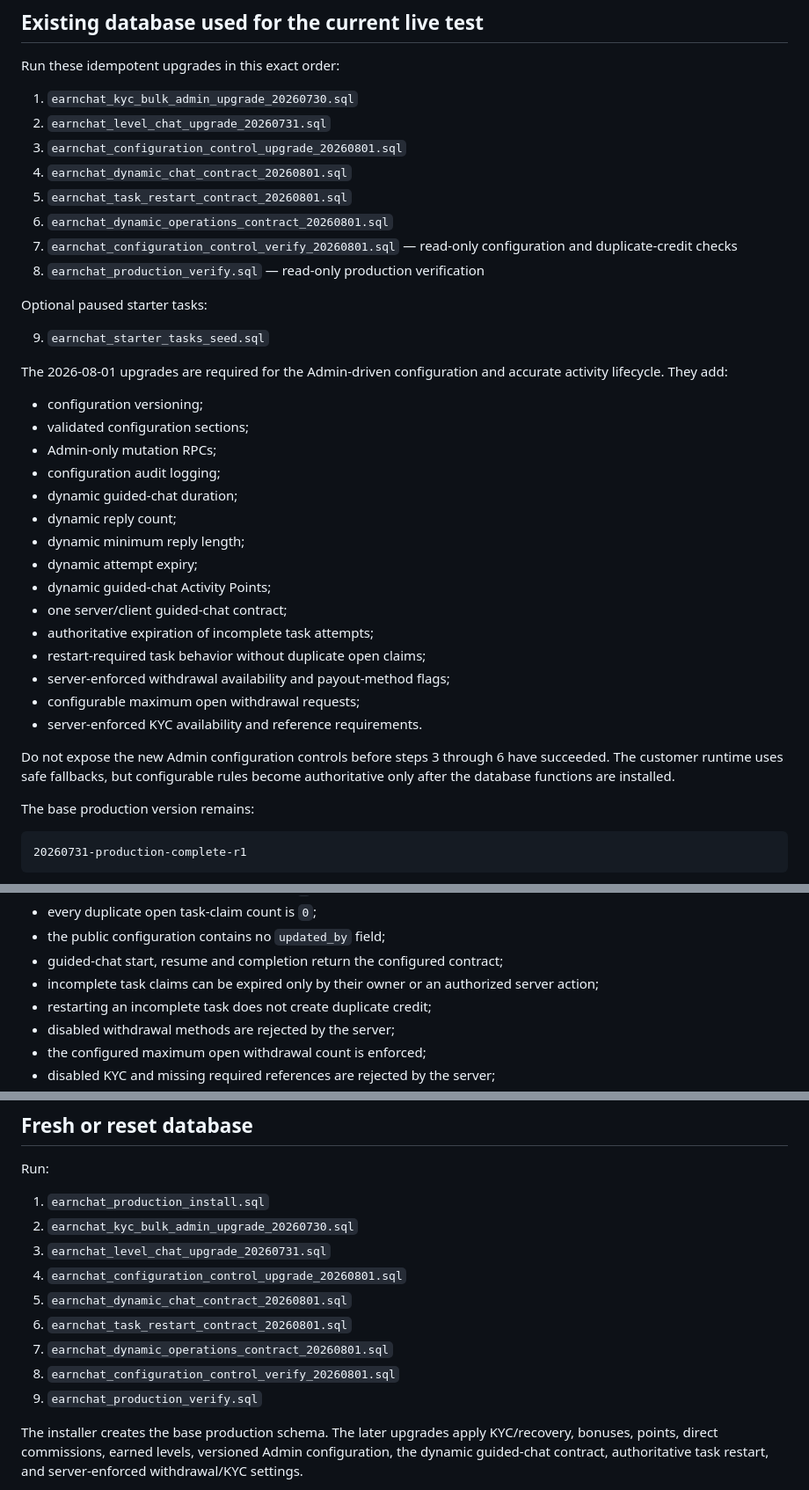
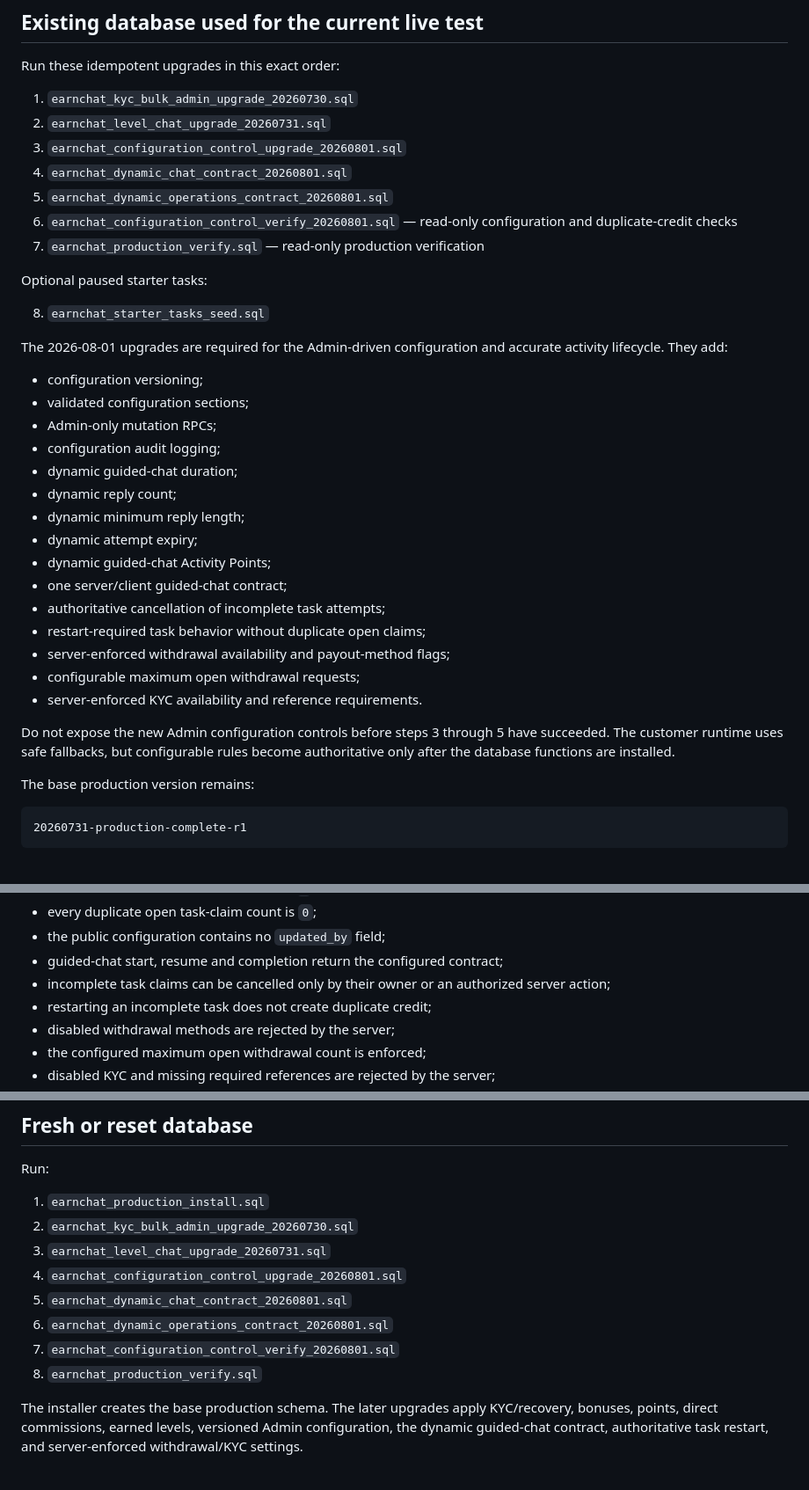
Before and after one commit to KSamtoclef/Earn-test, a Markdown page: supabase/PRODUCTION_RUN_ORDER.md, 3 parts joined by grey strips. Shown at 88% size. GitHub-like rendering.

Commit message:
Consolidate production SQL run order

```diff
--- a/supabase/PRODUCTION_RUN_ORDER.md
+++ b/supabase/PRODUCTION_RUN_ORDER.md
@@ -10,14 +10,13 @@ Run these idempotent upgrades in this exact order:
 2. `earnchat_level_chat_upgrade_20260731.sql`
 3. `earnchat_configuration_control_upgrade_20260801.sql`
 4. `earnchat_dynamic_chat_contract_20260801.sql`
-5. `earnchat_task_restart_contract_20260801.sql`
-6. `earnchat_dynamic_operations_contract_20260801.sql`
-7. `earnchat_configuration_control_verify_20260801.sql` — read-only configuration and duplicate-credit checks
-8. `earnchat_production_verify.sql` — read-only production verification
+5. `earnchat_dynamic_operations_contract_20260801.sql`
+6. `earnchat_configuration_control_verify_20260801.sql` — read-only configuration and duplicate-credit checks
+7. `earnchat_production_verify.sql` — read-only production verification
 
 Optional paused starter tasks:
 
-9. `earnchat_starter_tasks_seed.sql`
+8. `earnchat_starter_tasks_seed.sql`
 
 The 2026-08-01 upgrades are required for the Admin-driven configuration and accurate activity lifecycle. They add:
 
@@ -31,13 +30,13 @@ The 2026-08-01 upgrades are required for the Admin-driven configuration and accu
 - dynamic attempt expiry;
 - dynamic guided-chat Activity Points;
 - one server/client guided-chat contract;
-- authoritative expiration of incomplete task attempts;
+- authoritative cancellation of incomplete task attempts;
 - restart-required task behavior without duplicate open claims;
 - server-enforced withdrawal availability and payout-method flags;
 - configurable maximum open withdrawal requests;
 - server-enforced KYC availability and reference requirements.
 
-Do not expose the new Admin configuration controls before steps 3 through 6 have succeeded. The customer runtime uses safe fallbacks, but configurable rules become authoritative only after the database functions are installed.
+Do not expose the new Admin configuration controls before steps 3 through 5 have succeeded. The customer runtime uses safe fallbacks, but configurable rules become authoritative only after the database functions are installed.
 
 The base production version remains:
 
@@ -61,7 +60,7 @@ Verification requirements:
 - every duplicate open task-claim count is `0`;
 - the public configuration contains no `updated_by` field;
 - guided-chat start, resume and completion return the configured contract;
-- incomplete task claims can be expired only by their owner or an authorized server action;
+- incomplete task claims can be cancelled only by their owner or an authorized server action;
 - restarting an incomplete task does not create duplicate credit;
 - disabled withdrawal methods are rejected by the server;
 - the configured maximum open withdrawal count is enforced;
@@ -84,10 +83,9 @@ Run:
 3. `earnchat_level_chat_upgrade_20260731.sql`
 4. `earnchat_configuration_control_upgrade_20260801.sql`
 5. `earnchat_dynamic_chat_contract_20260801.sql`
-6. `earnchat_task_restart_contract_20260801.sql`
-7. `earnchat_dynamic_operations_contract_20260801.sql`
-8. `earnchat_configuration_control_verify_20260801.sql`
-9. `earnchat_production_verify.sql`
+6. `earnchat_dynamic_operations_contract_20260801.sql`
+7. `earnchat_configuration_control_verify_20260801.sql`
+8. `earnchat_production_verify.sql`
 
 The installer creates the base production schema. The later upgrades apply KYC/recovery, bonuses, points, direct commissions, earned levels, versioned Admin configuration, the dynamic guided-chat contract, authoritative task restart, and server-enforced withdrawal/KYC settings.
 
```
